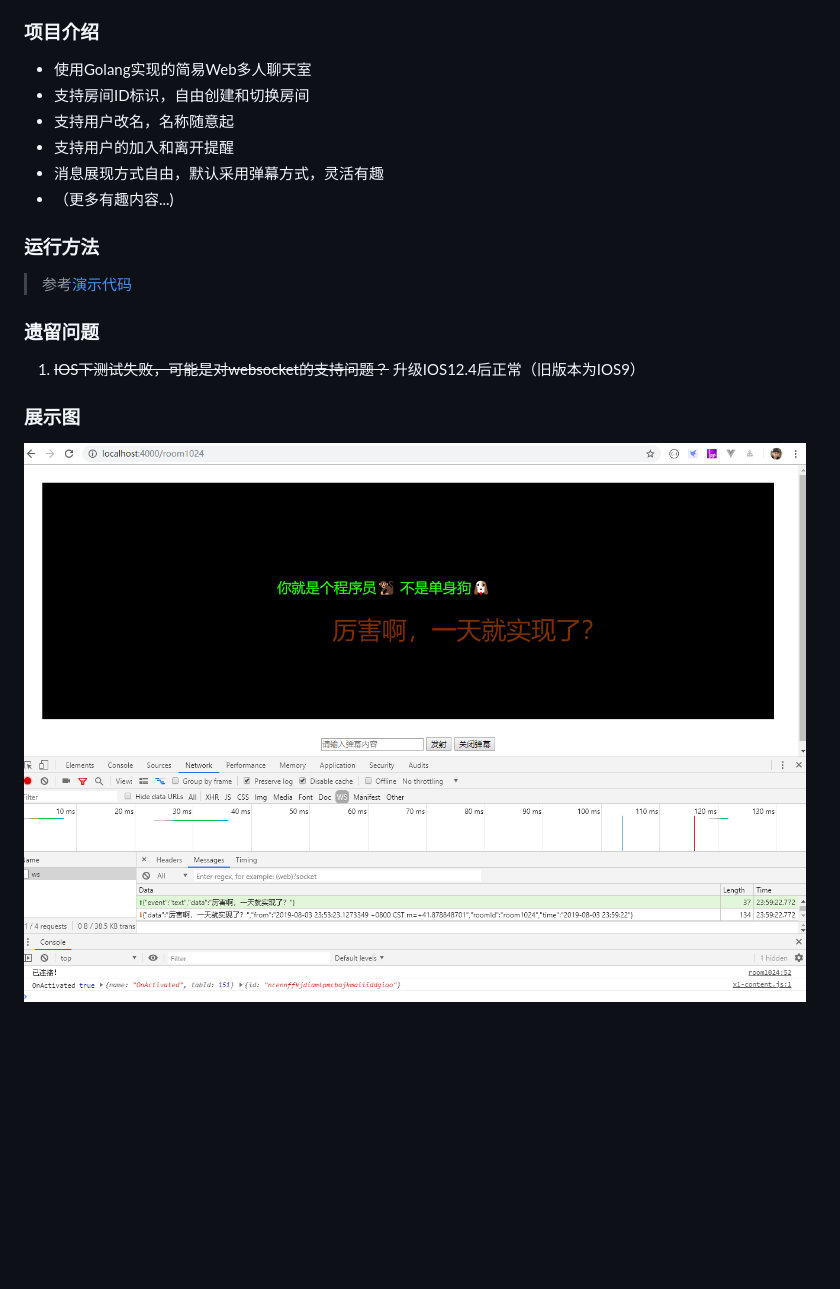
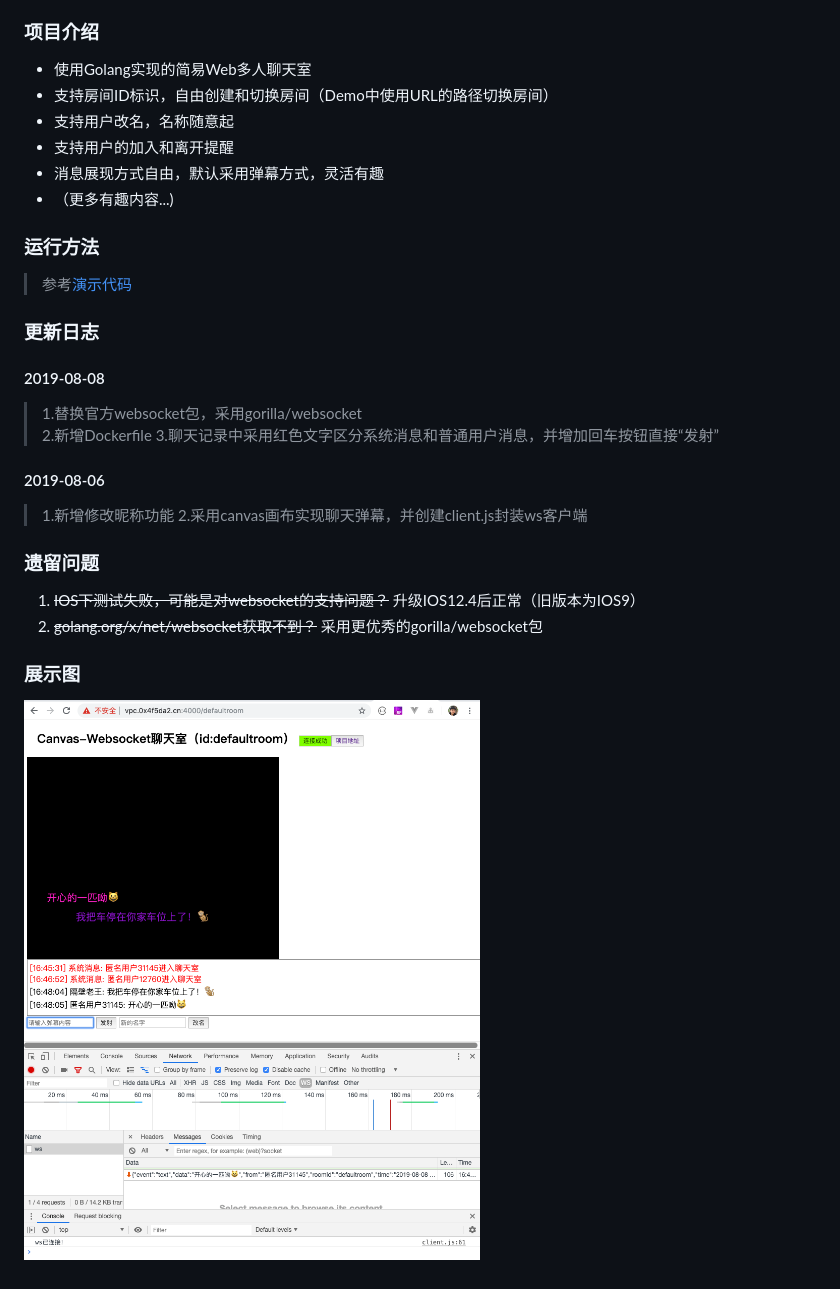
Before and after one commit to haowanxing/bullet-text-chatroom, a Markdown page: README.md, the part around the change. GitHub-like rendering; pictures changed too: demo.png; blank space fills up the shorter version.

Commit message:
更新Readme

```diff
--- a/README.md
+++ b/README.md
@@ -9,7 +9,7 @@
 ### 项目介绍
 
 * 使用Golang实现的简易Web多人聊天室
-* 支持房间ID标识，自由创建和切换房间
+* 支持房间ID标识，自由创建和切换房间（Demo中使用URL的路径切换房间）
 * 支持用户改名，名称随意起
 * 支持用户的加入和离开提醒
 * 消息展现方式自由，默认采用弹幕方式，灵活有趣
@@ -19,9 +19,21 @@
 
 > 参考[演示代码](https://github.com/haowanxing/bullet-text-chatroom/blob/master/example/main.go)
 
+### 更新日志
+
+#### 2019-08-08
+> 1.替换官方websocket包，采用gorilla/websocket
+2.新增Dockerfile
+3.聊天记录中采用红色文字区分系统消息和普通用户消息，并增加回车按钮直接“发射”
+
+#### 2019-08-06
+> 1.新增修改昵称功能
+2.采用canvas画布实现聊天弹幕，并创建client.js封装ws客户端
+
 ### 遗留问题
 
 1. ~~IOS下测试失败，可能是对websocket的支持问题？~~ 升级IOS12.4后正常（旧版本为IOS9）
+2. ~~golang.org/x/net/websocket获取不到？~~ 采用更优秀的gorilla/websocket包
 
 ### 展示图
 
```
